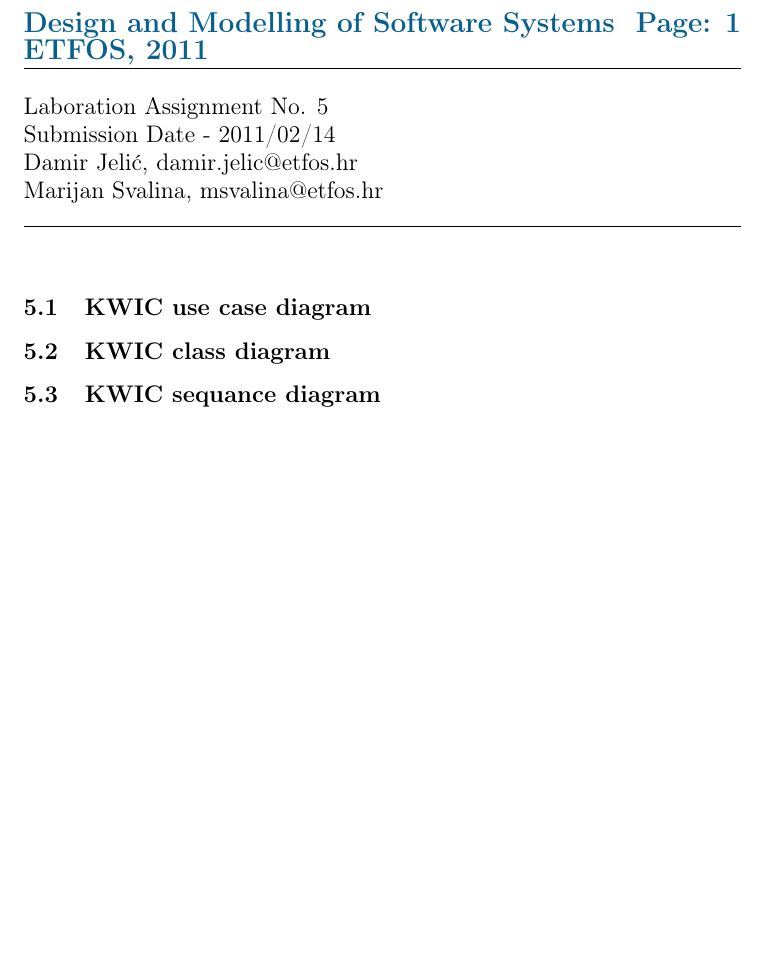
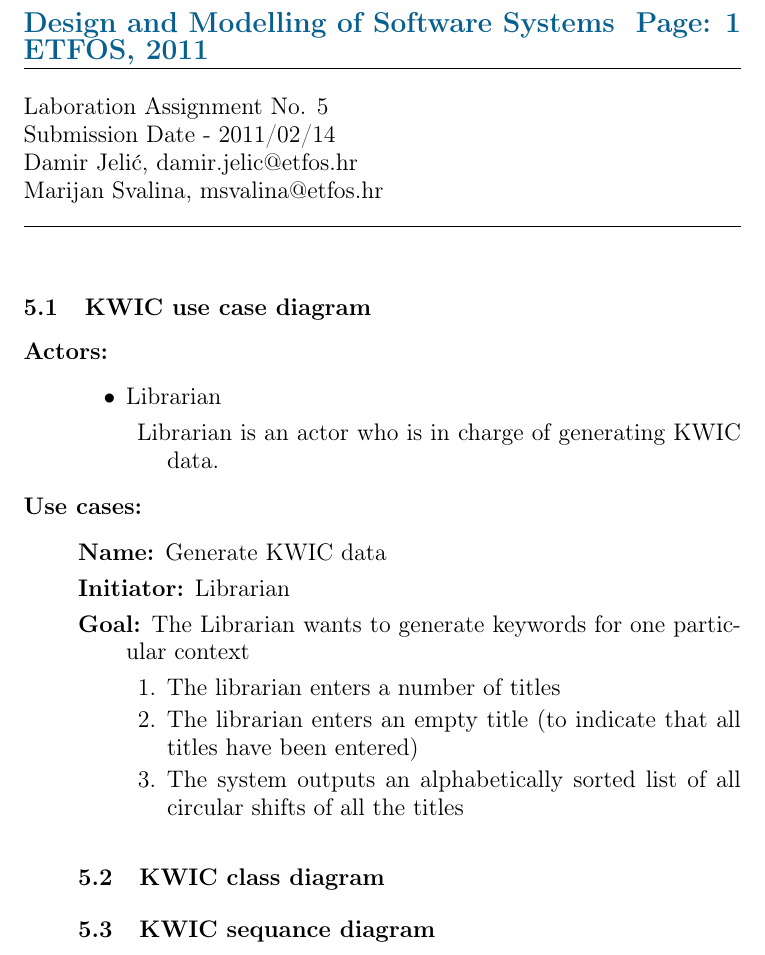
Before and after one commit to msvalina/uml, a LaTeX document (lv5/lab5.tex): part of the page, cut so that both start at the same text, the shorter picture padded with empty space. Compiled offline with pdfLaTeX.

Commit message:
use case početak

```diff
--- a/lv5/lab5.tex
+++ b/lv5/lab5.tex
@@ -24,6 +24,28 @@ Marijan Svalina, msvalina@etfos.hr
 \rule{\linewidth}{0.1mm}
 \setcounter{section}{5}
 \subsection{KWIC use case diagram}
+\begin{description}
+    \item[Actors:] \hfil
+    \begin{itemize}
+    \item
+        Librarian
+        \begin{description}
+            \item[] Librarian is an actor who is in charge of generating KWIC data.
+        \end{description}
+    \end{itemize}
+
+    \item[Use cases:] \hfil
+        \begin{description}
+            \item[Name:] Generate KWIC data
+            \item[Initiator:] Librarian
+            \item[Goal:]The Librarian wants to generate keywords for one particular context
+                 \begin{enumerate}
+                    \item The librarian enters a number of titles
+                    \item The librarian enters an empty title (to indicate that all titles have been entered)
+                    \item The system outputs an alphabetically sorted list of all circular shifts of all the titles
+                 \end{enumerate}
+        \end{description}
+
 
 \subsection{KWIC class diagram}
 
```
